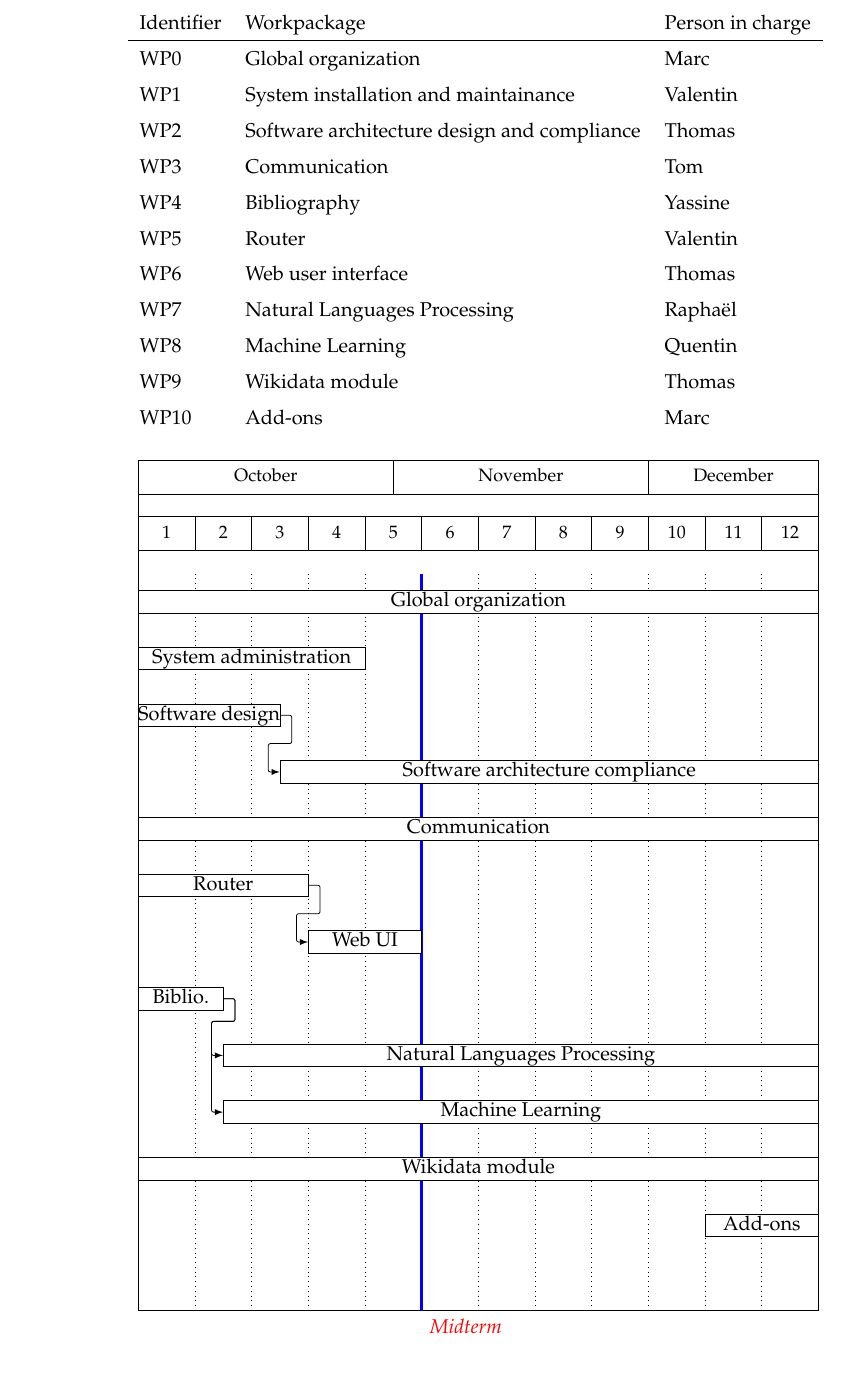
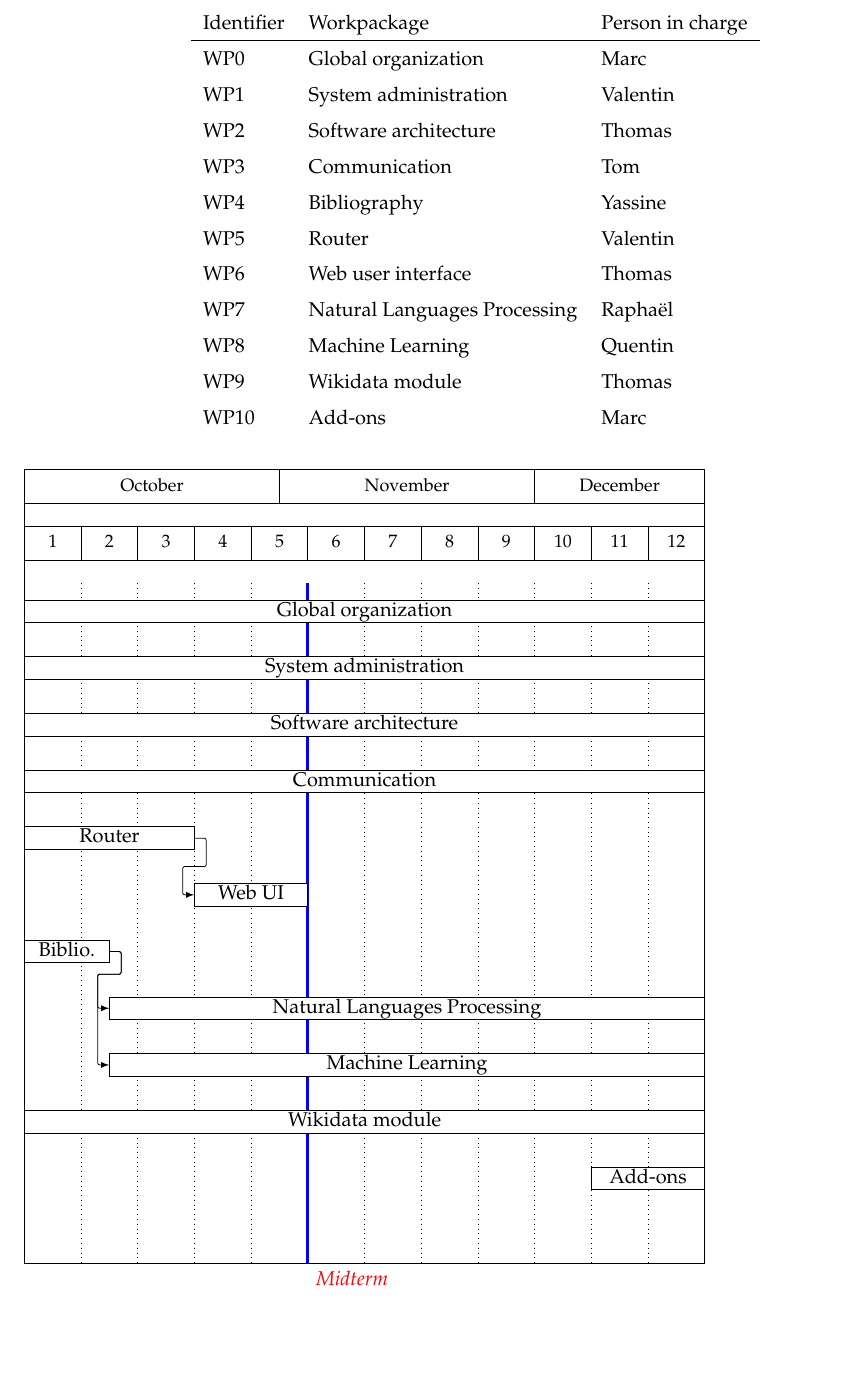
Before and after one commit to ProjetPP/Papers, a LaTeX document (Proposal/proposal.tex): part of page 5 of 6, cut so that both start at the same text. Compiled offline with pdfLaTeX.

Commit message:
Revert "Improvement to the Gantt diagram."
This reverts commit 6c5413713fd282ba580922fa918fea9088ac7752.

```diff
--- a/Proposal/proposal.tex
+++ b/Proposal/proposal.tex
@@ -244,8 +244,8 @@ The role of these managers is to ensure the good progress of their workpackage.
 	\begin{tabular}{lll}
 		Identifier & Workpackage & Person in charge \\ \hline
 		WP0 & Global organization & Marc\\
-		WP1 & System installation and maintainance & Valentin\\
-		WP2 & Software architecture design and compliance & Thomas\\
+		WP1 & System administration & Valentin\\
+		WP2 & Software architecture & Thomas\\
 		WP3 & Communication & Tom\\
 		WP4 & Bibliography & Yassine\\
 		WP5 & Router & Valentin\\
@@ -267,8 +267,6 @@ The role of these managers is to ensure the good progress of their workpackage.
 \end{itemize}
 \end{comment}
 
-\begin{center}
-
 \begin{tikzpicture}[x=1cm, y=1cm]
   \begin{ganttchart}%
   [today=10,today label=Midterm,
@@ -283,9 +281,8 @@ inline
     \gantttitle{October}{9}\gantttitle{November}{9}\gantttitle{December}{6} \\
     \gantttitlelist{1,...,12}{2} \\
     \ganttbar[name = WP0]{Global organization}{1}{24} \\
-    \ganttbar[name = WP1]{System administration}{1}{8} \\
-    \ganttbar[name = WP2a]{Software design}{1}{5} \\
-    \ganttlinkedbar[name = WP2b]{Software architecture compliance}{6}{24} \\
+    \ganttbar[name = WP1]{System administration}{1}{24} \\
+    \ganttbar[name = WP2]{Software architecture}{1}{24} \\
     \ganttbar[name = WP3]{Communication}{1}{24} \\
 
     \ganttbar[name = WP5]{Router}{1}{6} \\
```
Also changed, not shown: Proposal/proposal.pdf, Proposal/proposal.tex (2 more changed lines).
